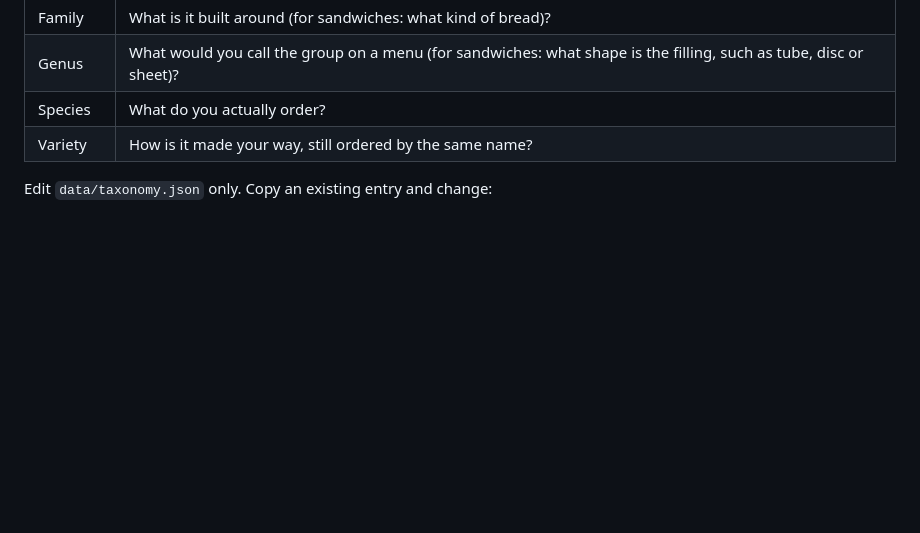
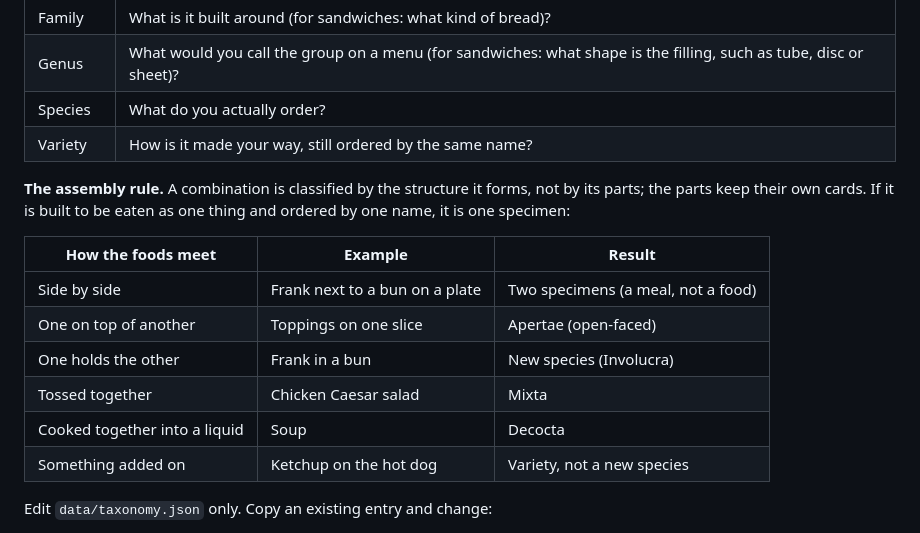
Before and after one commit to jeffsonlinepersona/hotdogsaresandwiches, a Markdown page: README.md, the part around the change. Drawn GitHub-style; blank space fills up the shorter version.

Commit message:
Document the assembly rule; backlog item to publish it on the site
Co-Authored-By: Claude Opus 5.5 <noreply@anthropic.com>
Claude-Session: https://claude.ai/code/session_016qyodXCZKfffK7j1FTn64p

```diff
--- a/README.md
+++ b/README.md
@@ -39,6 +39,17 @@ What each level means, in plain words:
 | Species | What do you actually order? |
 | Variety | How is it made your way, still ordered by the same name? |
 
+**The assembly rule.** A combination is classified by the structure it forms, not by its parts; the parts keep their own cards. If it is built to be eaten as one thing and ordered by one name, it is one specimen:
+
+| How the foods meet | Example | Result |
+| --- | --- | --- |
+| Side by side | Frank next to a bun on a plate | Two specimens (a meal, not a food) |
+| One on top of another | Toppings on one slice | Apertae (open-faced) |
+| One holds the other | Frank in a bun | New species (Involucra) |
+| Tossed together | Chicken Caesar salad | Mixta |
+| Cooked together into a liquid | Soup | Decocta |
+| Something added on | Ketchup on the hot dog | Variety, not a new species |
+
 Edit `data/taxonomy.json` only. Copy an existing entry and change:
 
 - `id`: unique, lowercase with dashes (it becomes the card's link)
```
Also changed, not shown: BACKLOG.md (+7 -0 lines).
